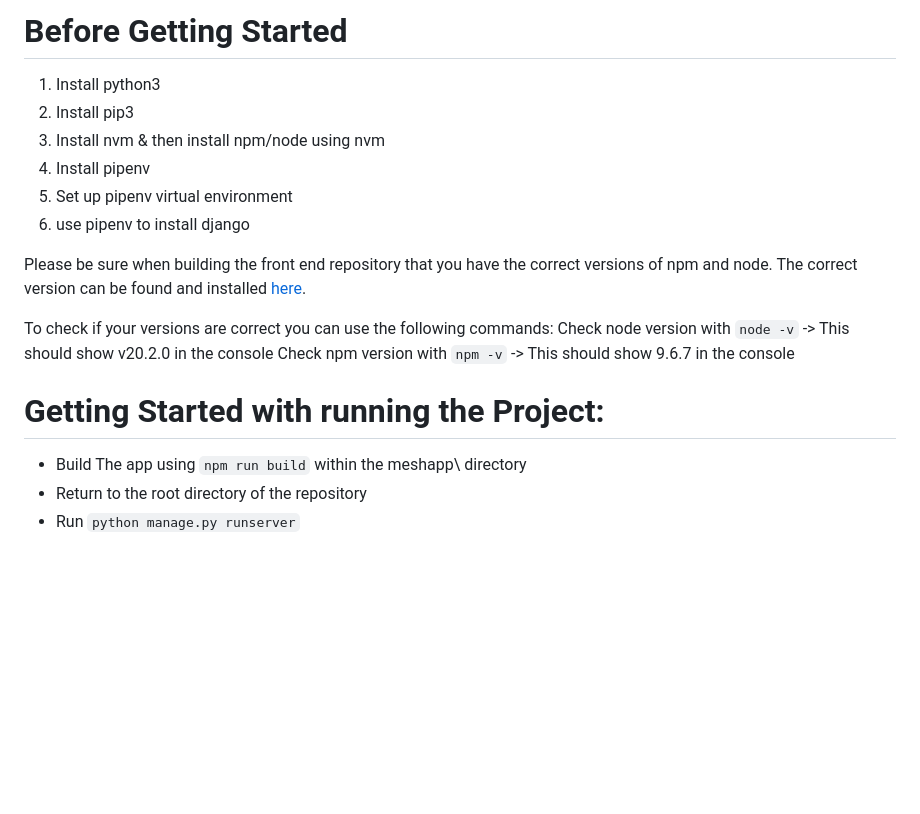
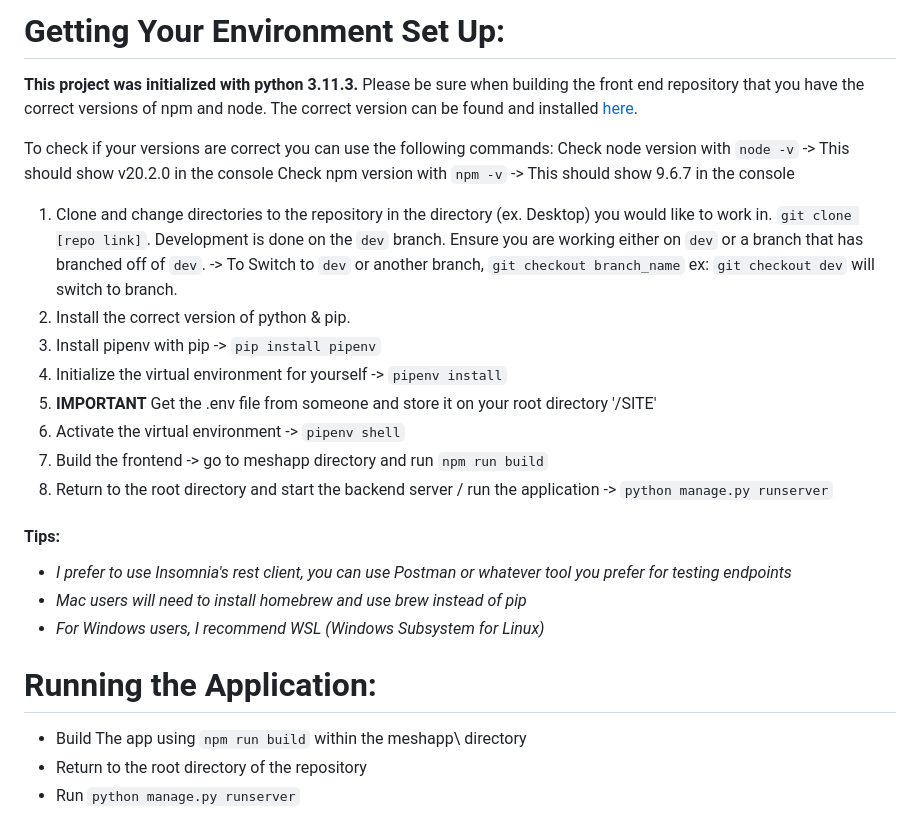
Before and after one commit to LetsMesh/Site, a Markdown page: README.md, the part around the change. GitHub-like rendering; blank space fills up the shorter version.

Commit message:
DEVOPS: Improve Readme after refactor.

```diff
--- a/README.md
+++ b/README.md
@@ -1,11 +1,5 @@
-# Before Getting Started
-1. Install python3
-2. Install pip3
-3. Install nvm & then install npm/node using nvm
-4. Install pipenv
-5. Set up pipenv virtual environment
-6. use pipenv to install django
-
+# Getting Your Environment Set Up:
+**This project was initialized with python 3.11.3.**
 Please be sure when building the front end repository that you have the correct versions of npm and node.
 The correct version can be found and installed [here](https://nodejs.org/en/download/current).
 
@@ -13,7 +7,23 @@ To check if your versions are correct you can use the following commands:
 Check node version with `node -v` -> This should show v20.2.0 in the console
 Check npm version with `npm -v` -> This should show 9.6.7 in the console
 
-# Getting Started with running the Project:
+1.  Clone and change directories to the repository in the directory (ex. Desktop) you would like to work in. `git clone [repo link]`.
+Development is done on the `dev` branch. Ensure you are working either on `dev` or a branch that has branched off of `dev`.
+-> To Switch to `dev` or another branch, `git checkout branch_name` ex: `git checkout dev` will switch to branch.
+2. Install the correct version of python & pip.
+3. Install pipenv with pip -> `pip install pipenv`
+4. Initialize the virtual environment for yourself -> `pipenv install`
+5. **IMPORTANT** Get the .env file from someone and store it on your root directory '/SITE'
+6. Activate the virtual environment -> `pipenv shell`
+7. Build the frontend -> go to meshapp directory and run `npm run build`
+7. Return to the root directory and start the backend server / run the application ->  `python manage.py runserver`
+
+#### Tips:
+- *I prefer to use Insomnia's rest client, you can use Postman or whatever tool you prefer for testing endpoints*
+- *Mac users will need to install homebrew and use brew instead of pip*
+- *For Windows users, I recommend WSL (Windows Subsystem for Linux)*
+
+# Running the Application:
 
 - Build The app using `npm run build` within the meshapp\ directory
 - Return to the root directory of the repository
```
Also changed, not shown: mesh/README.md (deleted, +0 -15 lines).
